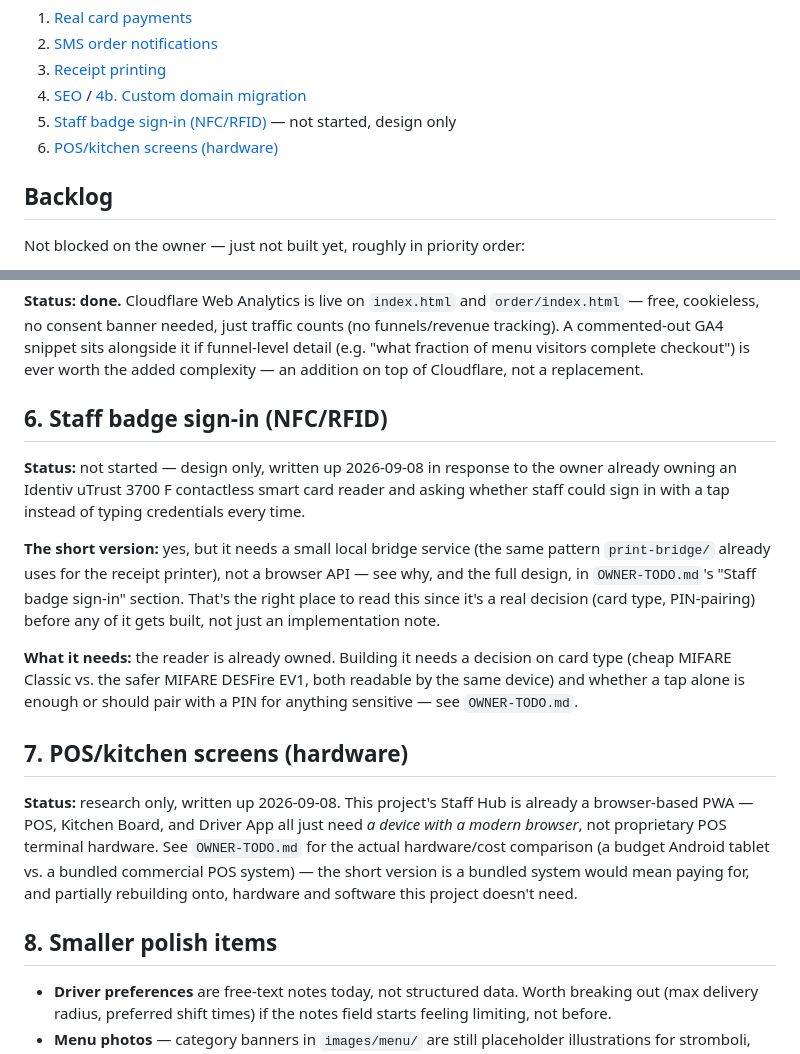
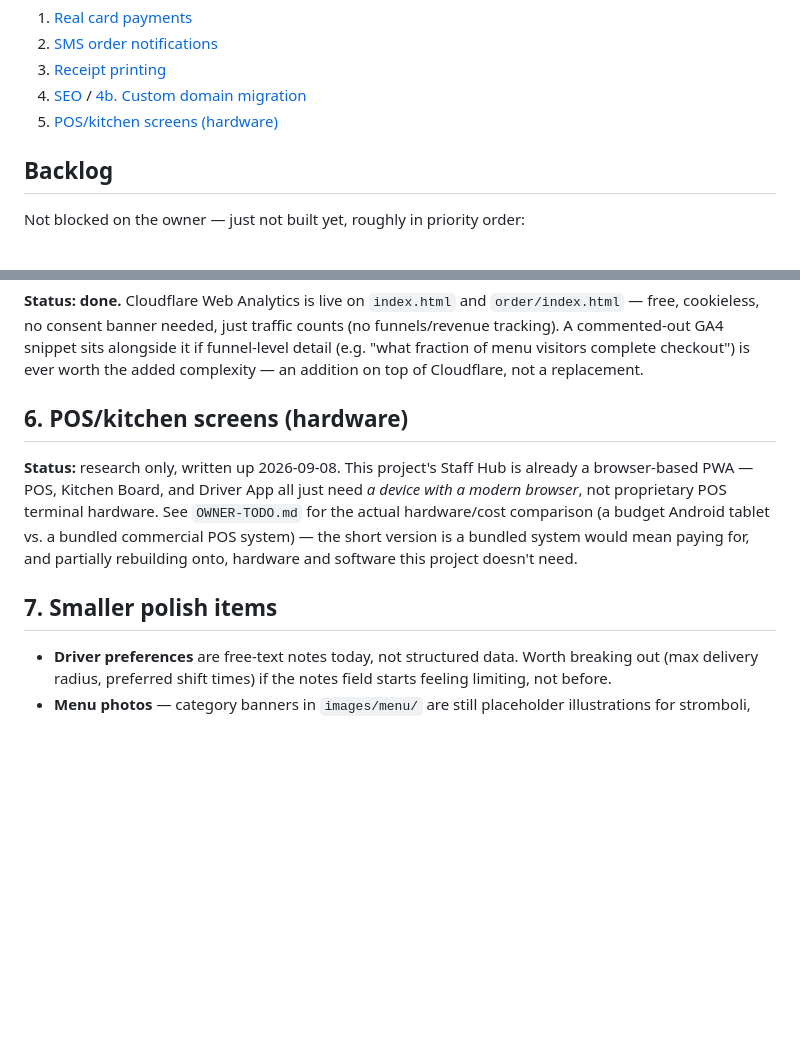
Before and after one commit to Spairkie/cifellis-pizza-website, a Markdown page: ROADMAP.md, 2 parts joined by grey strips. Rendered like a GitHub page; blank space fills up the shorter version.

```diff
--- a/ROADMAP.md
+++ b/ROADMAP.md
@@ -39,8 +39,7 @@ short, prioritized version of every open decision below:
 2. [SMS order notifications](#2-sms-order-notifications)
 3. [Receipt printing](#3-receipt-printing)
 4. [SEO](#4-seo--deferred-until-the-custom-domain-is-live) / [4b. Custom domain migration](#4b-custom-domain-migration-spairkiegithubio--cifellicom)
-6. [Staff badge sign-in (NFC/RFID)](#6-staff-badge-sign-in-nfcrfid) — not started, design only
-7. [POS/kitchen screens (hardware)](#7-poskitchen-screens-hardware)
+6. [POS/kitchen screens (hardware)](#6-poskitchen-screens-hardware)
 
 ## Backlog
 
@@ -219,26 +218,7 @@ sits alongside it if funnel-level detail (e.g. "what fraction of menu
 visitors complete checkout") is ever worth the added complexity — an
 addition on top of Cloudflare, not a replacement.
 
-## 6. Staff badge sign-in (NFC/RFID)
-
-**Status:** not started — design only, written up 2026-09-08 in response
-to the owner already owning an Identiv uTrust 3700 F contactless smart
-card reader and asking whether staff could sign in with a tap instead of
-typing credentials every time.
-
-**The short version:** yes, but it needs a small local bridge service
-(the same pattern `print-bridge/` already uses for the receipt printer),
-not a browser API — see why, and the full design, in `OWNER-TODO.md`'s
-"Staff badge sign-in" section. That's the right place to read this since
-it's a real decision (card type, PIN-pairing) before any of it gets
-built, not just an implementation note.
-
-**What it needs:** the reader is already owned. Building it needs a
-decision on card type (cheap MIFARE Classic vs. the safer MIFARE DESFire
-EV1, both readable by the same device) and whether a tap alone is enough
-or should pair with a PIN for anything sensitive — see `OWNER-TODO.md`.
-
-## 7. POS/kitchen screens (hardware)
+## 6. POS/kitchen screens (hardware)
 
 **Status:** research only, written up 2026-09-08. This project's Staff
 Hub is already a browser-based PWA — POS, Kitchen Board, and Driver App
@@ -249,7 +229,7 @@ system) — the short version is a bundled system would mean paying for,
 and partially rebuilding onto, hardware and software this project
 doesn't need.
 
-## 8. Smaller polish items
+## 7. Smaller polish items
 
 - **Driver preferences** are free-text notes today, not structured data.
   Worth breaking out (max delivery radius, preferred shift times) if the
```
Also changed, not shown: OWNER-TODO.md (+3 -37 lines).
